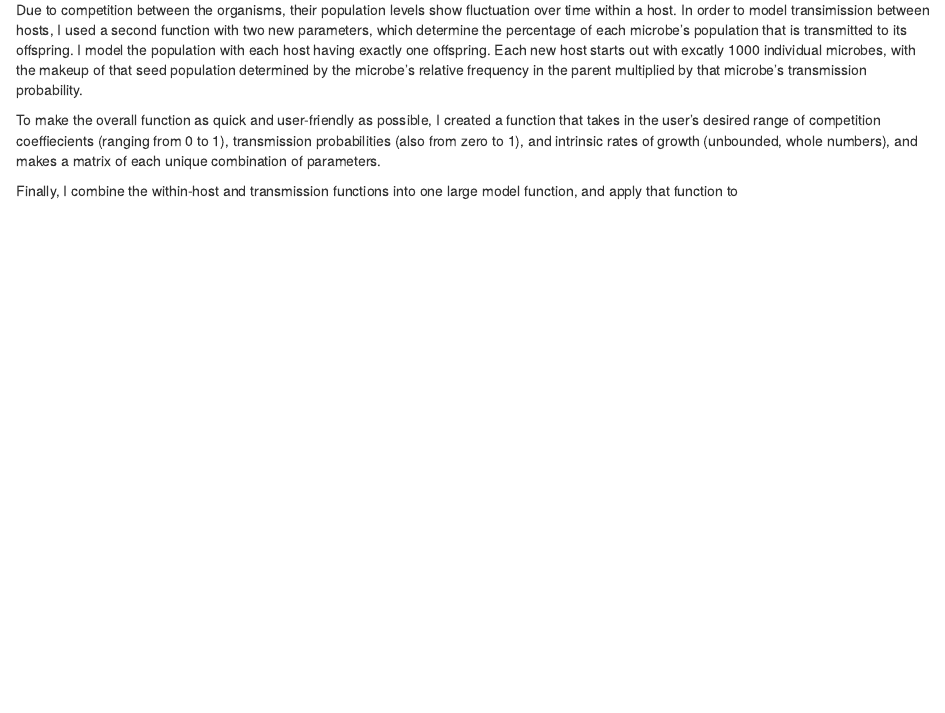
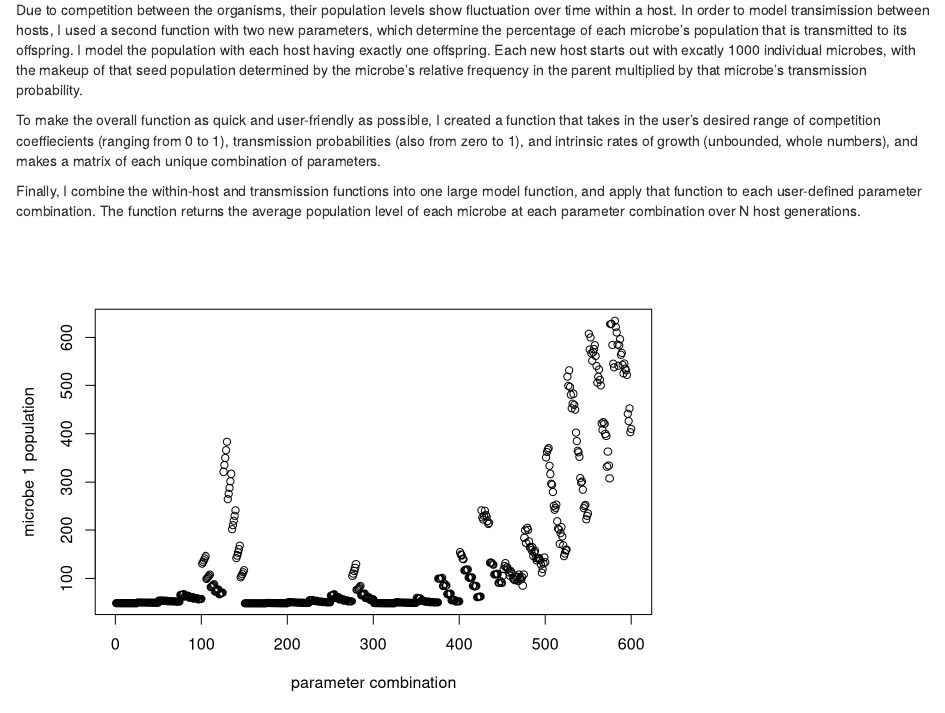
Before and after one commit to iholmes/612_final_proj, an R Markdown document (final.Rmd): the page in a window 1100 px wide, from 860 px down. Rendered offline with R 4.5, knitr and Pandoc, with nearby package versions; code that draws random numbers runs with fixed seeds of ours.

Commit message:
big function

````diff
--- a/final.Rmd
+++ b/final.Rmd
@@ -96,3 +99,57 @@ make.input <- function(alphamin, alphamax, tprobmin, tprobmax, nOffmin, nOffmax,
 ```
 
 
+Finally, I combine the within-host and transmission functions into one large model function, and apply that function to each user-defined parameter combination. The function returns the average population level of each microbe at each parameter combination over N host generations.
+
+```{r, echo=FALSE, eval=TRUE}
+inMat <- make.input(0.1, 0.5, 0.2, 0.7, 1, 4, 0.1)
+n.gen=10
+
+paramTest <- function(inVec, hostMat){
+
+oneMat <- matrix(NA, nrow=n.host, ncol=n.gen)
+oneMat[,1] <- hostMat[,1]*micStart
+
+twoMat <- matrix(NA, nrow=n.host, ncol=n.gen)
+twoMat[,1] <- hostMat[,2]*micStart
+
+internalLV <- function(vec){
+
+  tmp <- matrix(NA, nrow=10, ncol=2)
+  tmp[1,1] <- vec[1]
+  tmp[1,2] <- vec[2]
+
+
+  for(i in 2:10){
+    tmp[i,1] <-tmp[i-1,1]*(exp(inVec[3]*(1-(tmp[i-1,1]+inVec[1]*tmp[i-1,2])/micK)))
+
+    tmp[i,2] <-tmp[i-1,2]*(exp(inVec[4]*(1-(tmp[i-1,2]+inVec[2]*tmp[i-1,1])/micK)))
+  }
+  return(tmp[10,])
+}
+
+
+
+  for(k in 2:n.gen){
+
+    oneGenPop <- apply(cbind(oneMat[,k-1], twoMat[,k-1]), 1, internalLV)
+
+    nextPop <- apply(oneGenPop, 2, nextSeed, tProb1=inVec[3], tProb2=inVec[4])
+
+    oneMat[,k] <- nextPop[1,]
+    twoMat[,k] <- nextPop[2,]
+
+  }
+
+return(cbind(mean(colMeans(oneMat)), mean(colMeans(twoMat))))
+}
+
+micMat <- apply(inMat, 1, paramTest, hostMat=hostMat)
+
+tmat <- cbind(inMat, micMat[1,], micMat[2,])
+
+plot(x=1:ncol(micMat), y=seq(min(micMat[1,]), max(micMat[1,]), by=((max(micMat[1,])-min(micMat[,1]))/(ncol(micMat)-1))), type="n", xlab="parameter combination", ylab="microbe 1 population")
+
+points(x=1:ncol(micMat),y=tmat[,6])
+
+```
````
Also changed, not shown: final.html, final.Rmd (16 more changed lines).
